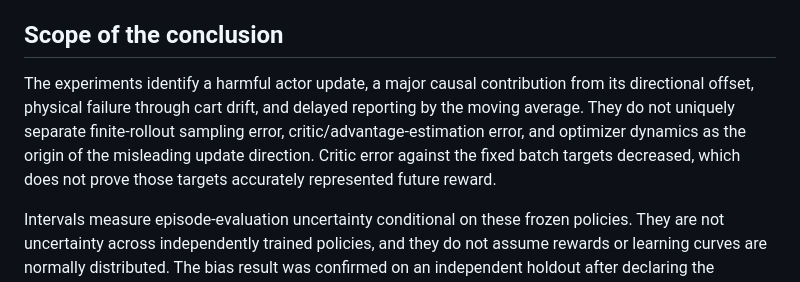
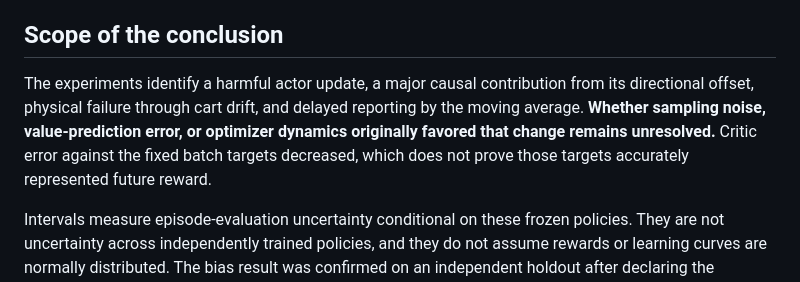
Before and after one commit to ahmed-ela/cartpole-learning-lab, a Markdown page: docs/learning-curves/dip-diagnosis.md, the part around the change. GitHub-like rendering.

```diff
--- a/docs/learning-curves/dip-diagnosis.md
+++ b/docs/learning-curves/dip-diagnosis.md
@@ -57,7 +57,7 @@ The default update's mean exact Bernoulli KL on batch states was **0.01641**. Ab
 
 ## Scope of the conclusion
 
-The experiments identify a harmful actor update, a major causal contribution from its directional offset, physical failure through cart drift, and delayed reporting by the moving average. They do not uniquely separate finite-rollout sampling error, critic/advantage-estimation error, and optimizer dynamics as the origin of the misleading update direction. Critic error against the fixed batch targets decreased, which does not prove those targets accurately represented future reward.
+The experiments identify a harmful actor update, a major causal contribution from its directional offset, physical failure through cart drift, and delayed reporting by the moving average. **Whether sampling noise, value-prediction error, or optimizer dynamics originally favored that change remains unresolved.** Critic error against the fixed batch targets decreased, which does not prove those targets accurately represented future reward.
 
 Intervals measure episode-evaluation uncertainty conditional on these frozen policies. They are not uncertainty across independently trained policies, and they do not assume rewards or learning curves are normally distributed. The bias result was confirmed on an independent holdout after declaring the comparison. Source-gradient checks and exact arithmetic/RNG replay found no implementation bug in the tested PPO, GAE, or CartPole calculations. These experiments did not change the app's training behavior.
 
```
Also changed, not shown: README.md (+8 -0 lines), docs/learning-curves/README.md (+5 -1 lines).
